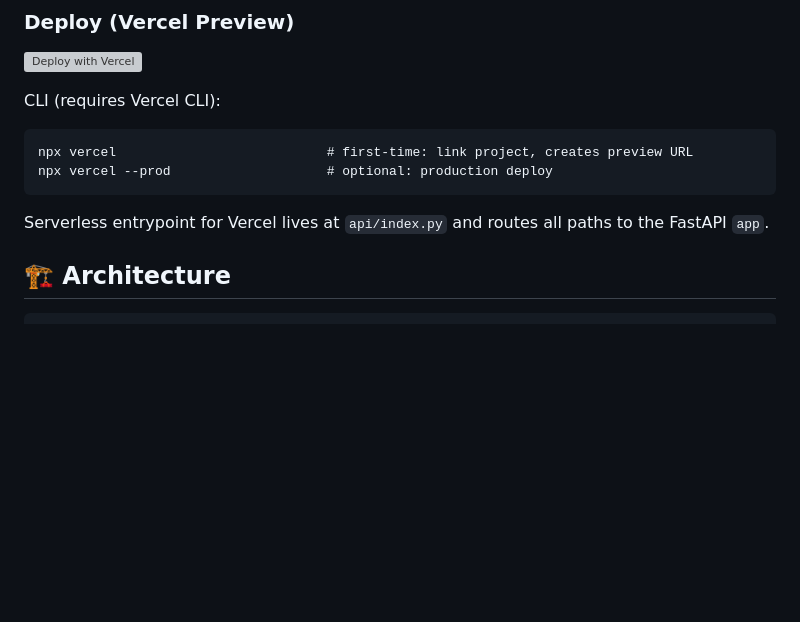
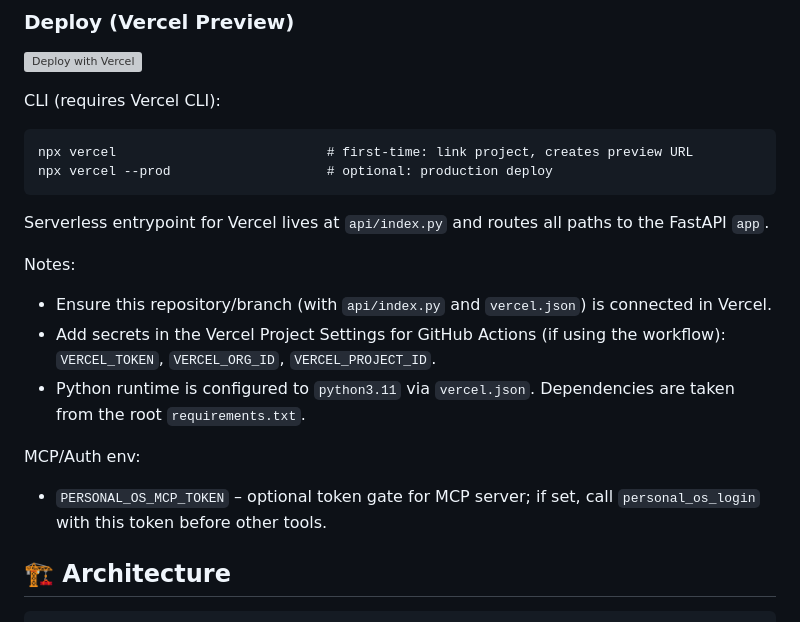
Before and after one commit to Arnarsson/secure-personal-os, a Markdown page: README.md, the part around the change. Rendered like a GitHub page; blank space fills up the shorter version; grey boxes are pictures that could not be loaded.

Commit message:
docs: Vercel preview notes and MCP token gating instructions

````diff
--- a/README.md
+++ b/README.md
@@ -44,6 +44,14 @@ npx vercel --prod                    # optional: production deploy
 ```
 
 Serverless entrypoint for Vercel lives at `api/index.py` and routes all paths to the FastAPI `app`.
+
+Notes:
+- Ensure this repository/branch (with `api/index.py` and `vercel.json`) is connected in Vercel.
+- Add secrets in the Vercel Project Settings for GitHub Actions (if using the workflow): `VERCEL_TOKEN`, `VERCEL_ORG_ID`, `VERCEL_PROJECT_ID`.
+- Python runtime is configured to `python3.11` via `vercel.json`. Dependencies are taken from the root `requirements.txt`.
+
+MCP/Auth env:
+- `PERSONAL_OS_MCP_TOKEN` – optional token gate for MCP server; if set, call `personal_os_login` with this token before other tools.
 
 ## 🏗️ Architecture
 
````
